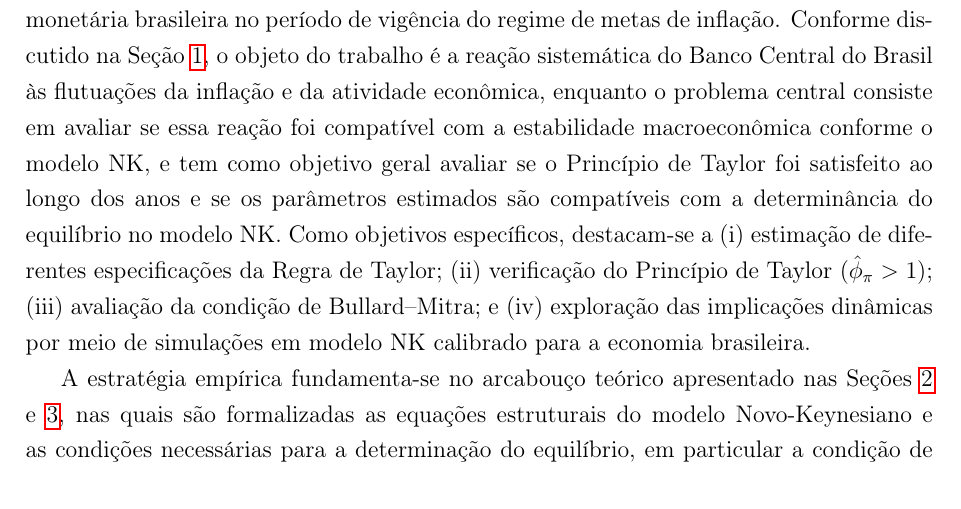
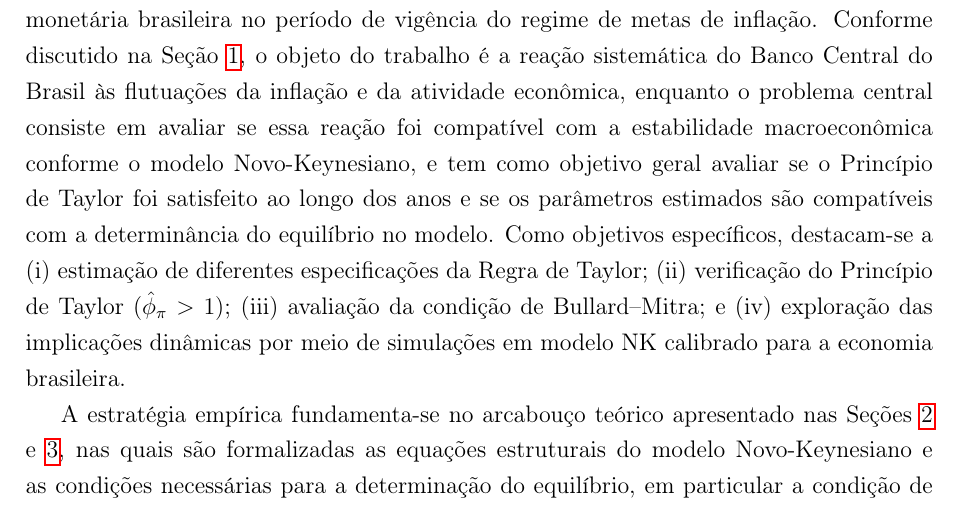
Before and after one commit to fernandovieira1/brazil-taylor-determinacy, a LaTeX thesis (paper/main.tex): part of page 22 of 34, cut so that both start at the same text. Compiled offline with pdfLaTeX.

Commit message:
ajustes finos de texto

```diff
--- a/paper/main.tex
+++ b/paper/main.tex
@@ -473,15 +473,23 @@ Por outro lado, os dados também indicam períodos em que choques adversos de de
 % ===========================================================
 \label{sec:metodologia}
 
-Esta Seção~apresenta a estratégia empírica adotada para investigar a condução da política monetária brasileira no período de vigência do regime de metas de inflação. Conforme discutido na Seção~\ref{sec:introducao}, o objeto do trabalho é a reação sistemática do Banco Central do Brasil às flutuações da inflação e da atividade econômica, enquanto o problema central consiste em avaliar se essa reação foi compatível com a estabilidade macroeconômica conforme o modelo NK, e tem como objetivo geral avaliar se o Princípio de Taylor foi satisfeito ao longo dos anos e se os parâmetros estimados são compatíveis com a determinância do equilíbrio no modelo NK. Como objetivos específicos, destacam-se a (i) estimação de diferentes especificações da Regra de Taylor; (ii) verificação do Princípio de Taylor ($\hat{\phi}_\pi > 1$); (iii) avaliação da condição de Bullard--Mitra; e (iv) exploração das implicações dinâmicas por meio de simulações em modelo NK calibrado para a economia brasileira.
+Esta Seção~apresenta a estratégia empírica adotada para investigar a condução da política monetária brasileira no período de vigência do regime de metas de inflação. Conforme discutido na Seção~\ref{sec:introducao}, o objeto do trabalho é a reação sistemática do Banco Central do Brasil às flutuações da inflação e da atividade econômica, enquanto o problema central consiste em avaliar se essa reação foi compatível com a estabilidade macroeconômica conforme o modelo Novo-Keynesiano, e tem como objetivo geral avaliar se o Princípio de Taylor foi satisfeito ao longo dos anos e se os parâmetros estimados são compatíveis com a determinância do equilíbrio no modelo. Como objetivos específicos, destacam-se a (i) estimação de diferentes especificações da Regra de Taylor; (ii) verificação do Princípio de Taylor ($\hat{\phi}_\pi > 1$); (iii) avaliação da condição de Bullard--Mitra; e (iv) exploração das implicações dinâmicas por meio de simulações em modelo NK calibrado para a economia brasileira.
 
 % **Objeto**: Reação sistemática da política monetária brasileira (1999-2024).
+
 % **Problema**: Avaliar se a reação da política monetária foi compatível com a estabilidade macroeconômica no modelo NK.
+
 % **Objetivo geral**: Testar o Princípio de Taylor e a condição de determinância.
+
 % **Objetivos específicos**:
 %     (i) Estimar diferentes especificações da Regra de Taylor.
+%         - Regra backward-looking (MQO);
+%         - Regra forward-looking (GMM);
+%         - Regra híbrida (GMM);
 %     (ii) Verificar se o Princípio de Taylor ($\hat{\phi}_\pi > 1$) é satisfeito.
+%         - Teste de Wald unilateral;
 %     (iii) Avaliar a condição de Bullard--Mitra.
+%         - Via inserção dos resultados do teste de Wald na inequação;
 %     (iv) Explorar implicações dinâmicas via simulações em modelo NK calibrado.
 
 A estratégia empírica fundamenta-se no arcabouço teórico apresentado nas Seções~\ref{sec:regras_politica_estabilidade} e~\ref{sec:arcabouco_teorico}, nas quais são formalizadas as equações estruturais do modelo Novo-Keynesiano e as condições necessárias para a determinação do equilíbrio, em particular a condição de Bullard--Mitra. A perspectiva é traduzir os conceitos em especificações econométricas com dados observáveis, por meio da estimação de diferentes versões da regra de Taylor. A Seção está organizada da seguinte forma: inicialmente, descrevem-se a base de dados, as variáveis utilizadas, suas fontes e o tratamento das séries; em seguida, apresentam-se as especificações econométricas e a estratégia de estimação adotada; posteriormente, detalham-se os testes empíricos do Princípio de Taylor e da condição de determinância; por fim, discutem-se as extensões relacionadas à análise por regimes e às quebras estruturais.
```
Also changed, not shown: paper/main.pdf, paper/main.tex (8 more changed lines), 3 other files.
